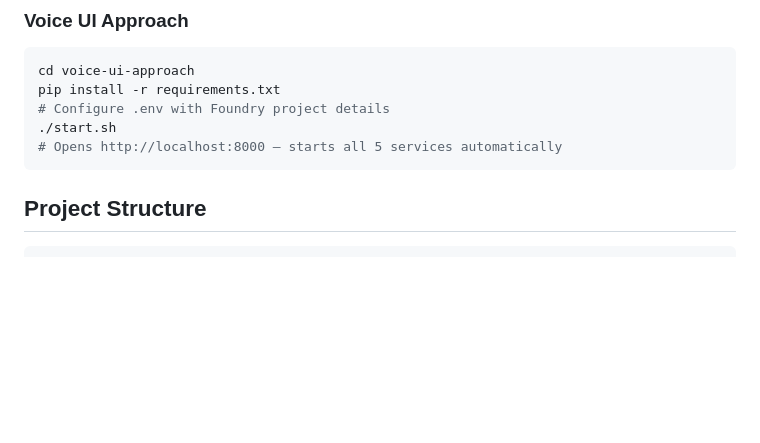
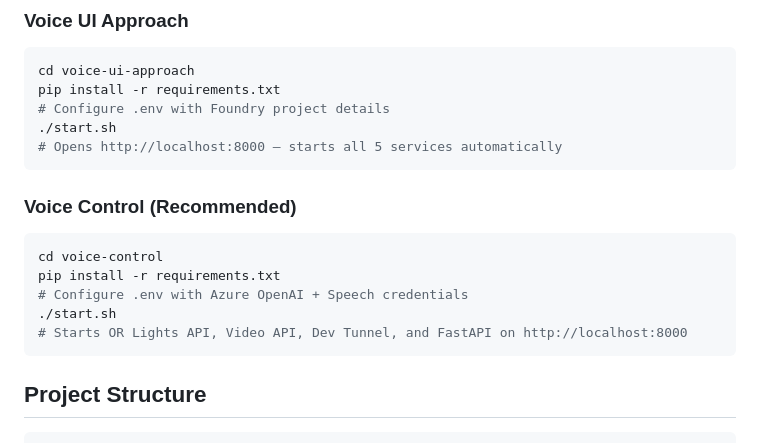
Before and after one commit to beyondelastic/speech-demo, a Markdown page: README.md, the part around one of its changes. Drawn GitHub-style; blank space fills up the shorter version.

````diff
--- a/README.md
+++ b/README.md
@@ -57,6 +78,15 @@ pip install -r requirements.txt
 # Configure .env with Foundry project details
 ./start.sh
 # Opens http://localhost:8000 — starts all 5 services automatically
+```
+
+### Voice Control (Recommended)
+```bash
+cd voice-control
+pip install -r requirements.txt
+# Configure .env with Azure OpenAI + Speech credentials
+./start.sh
+# Starts OR Lights API, Video API, Dev Tunnel, and FastAPI on http://localhost:8000
 ```
 
 ## Project Structure
````
Also changed, not shown: other parts of README.md (+74 -18 lines).
